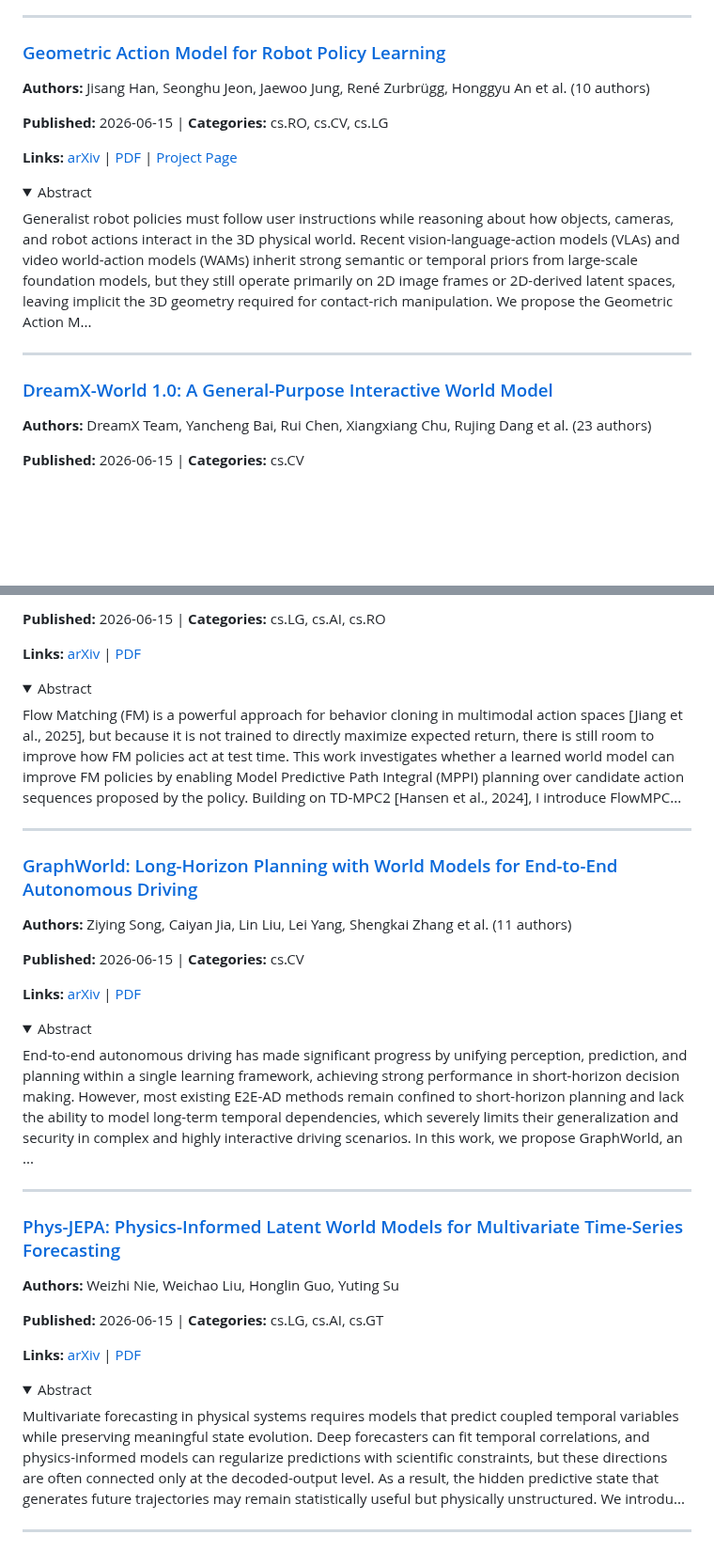
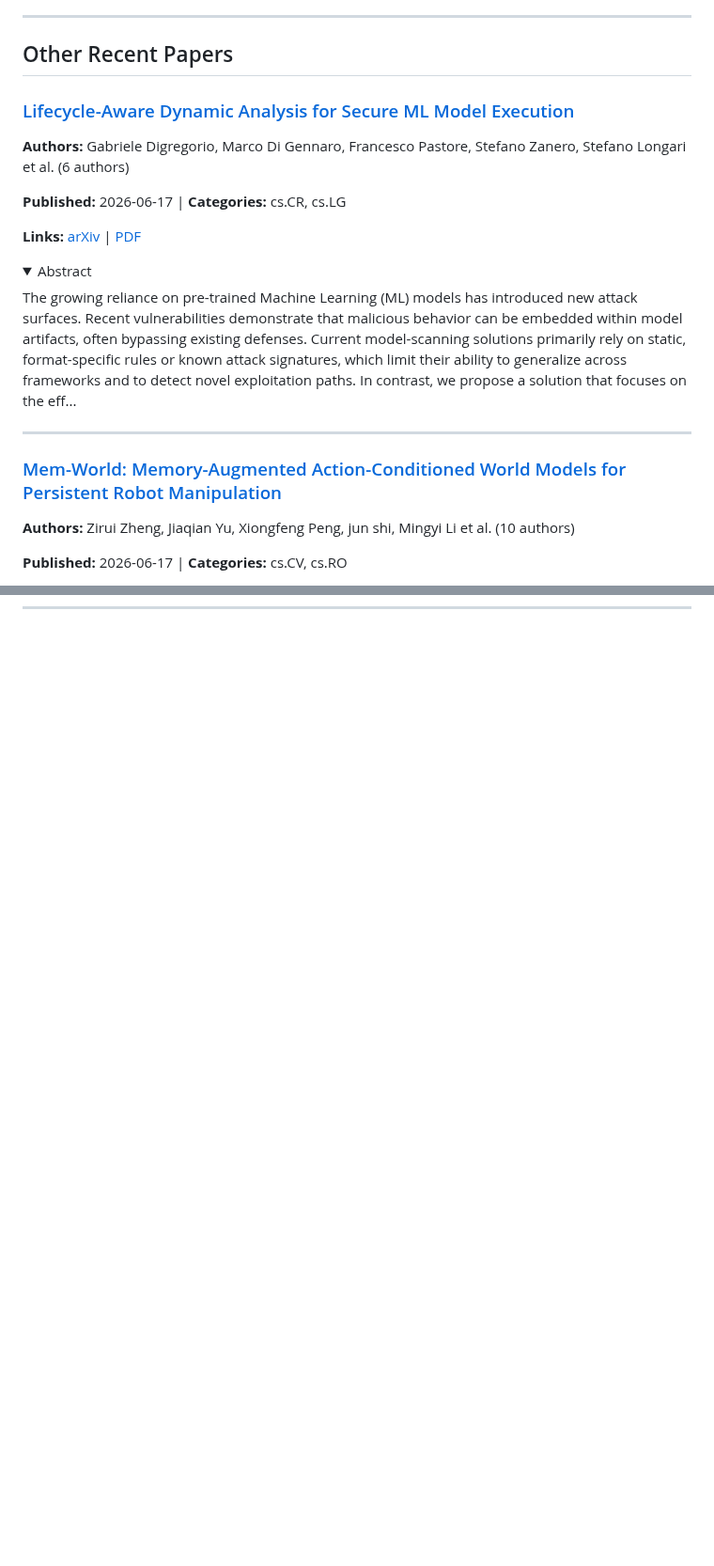
Before and after one commit to jonstephens85/awesome-embodied-ai, a Markdown page: digests/world_models.md, 2 parts joined by grey strips. Shown at 94% size. Drawn GitHub-style; folded sections open; blank space fills up the shorter version.

Commit message:
Update paper digest 2026-06-18 18:25 UTC

```diff
--- a/digests/world_models.md
+++ b/digests/world_models.md
@@ -46,26 +63,28 @@ Interactive world models aim to simulate environment dynamics under real-time us
 
 ---
 
-### [Geometric Action Model for Robot Policy Learning](https://arxiv.org/abs/2606.17046v1)
+## Other Recent Papers
 
-**Authors:** Jisang Han, Seonghu Jeon, Jaewoo Jung, René Zurbrügg, Honggyu An et al. (10 authors)
+### [Lifecycle-Aware Dynamic Analysis for Secure ML Model Execution](https://arxiv.org/abs/2606.19023v1)
 
-**Published:** 2026-06-15 | **Categories:** cs.RO, cs.CV, cs.LG
+**Authors:** Gabriele Digregorio, Marco Di Gennaro, Francesco Pastore, Stefano Zanero, Stefano Longari et al. (6 authors)
 
-**Links:** [arXiv](https://arxiv.org/abs/2606.17046v1) | [PDF](https://arxiv.org/pdf/2606.17046v1.pdf) | [Project Page](https://cvlab-kaist.github.io/Geometric-Action-Model/)
+**Published:** 2026-06-17 | **Categories:** cs.CR, cs.LG
+
+**Links:** [arXiv](https://arxiv.org/abs/2606.19023v1) | [PDF](https://arxiv.org/pdf/2606.19023v1.pdf)
 
 <details>
 <summary>Abstract</summary>
 
-Generalist robot policies must follow user instructions while reasoning about how objects, cameras, and robot actions interact in the 3D physical world. Recent vision-language-action models (VLAs) and video world-action models (WAMs) inherit strong semantic or temporal priors from large-scale foundation models, but they still operate primarily on 2D image frames or 2D-derived latent spaces, leaving implicit the 3D geometry required for contact-rich manipulation. We propose the Geometric Action M...
+The growing reliance on pre-trained Machine Learning (ML) models has introduced new attack surfaces. Recent vulnerabilities demonstrate that malicious behavior can be embedded within model artifacts, often bypassing existing defenses. Current model-scanning solutions primarily rely on static, format-specific rules or known attack signatures, which limit their ability to generalize across frameworks and to detect novel exploitation paths. In contrast, we propose a solution that focuses on the eff...
 
 </details>
 
 ---
 
-### [DreamX-World 1.0: A General-Purpose Interactive World Model](https://arxiv.org/abs/2606.16993v1)
+### [Mem-World: Memory-Augmented Action-Conditioned World Models for Persistent Robot Manipulation](https://arxiv.org/abs/2606.18960v1)
 
-**Authors:**  DreamX Team, Yancheng Bai, Rui Chen, Xiangxiang Chu, Rujing Dang et al. (23 authors)
+**Authors:** Zirui Zheng, Jiaqian Yu, Xiongfeng Peng, jun shi, Mingyi Li et al. (10 authors)
 
-**Published:** 2026-06-15 | **Categories:** cs.CV
+**Published:** 2026-06-17 | **Categories:** cs.CV, cs.RO
 
@@ -327,46 +321,0 @@ Robots deployed in the real world must plan motions across diverse scenarios wit
-**Published:** 2026-06-15 | **Categories:** cs.LG, cs.AI, cs.RO
-
-**Links:** [arXiv](https://arxiv.org/abs/2606.16286v1) | [PDF](https://arxiv.org/pdf/2606.16286v1.pdf)
-
-<details>
-<summary>Abstract</summary>
-
-Flow Matching (FM) is a powerful approach for behavior cloning in multimodal action spaces [Jiang et al., 2025], but because it is not trained to directly maximize expected return, there is still room to improve how FM policies act at test time. This work investigates whether a learned world model can improve FM policies by enabling Model Predictive Path Integral (MPPI) planning over candidate action sequences proposed by the policy. Building on TD-MPC2 [Hansen et al., 2024], I introduce FlowMPC...
-
-</details>
-
----
-
-### [GraphWorld: Long-Horizon Planning with World Models for End-to-End Autonomous Driving](https://arxiv.org/abs/2606.16274v1)
-
-**Authors:** Ziying Song, Caiyan Jia, Lin Liu, Lei Yang, Shengkai Zhang et al. (11 authors)
-
-**Published:** 2026-06-15 | **Categories:** cs.CV
-
-**Links:** [arXiv](https://arxiv.org/abs/2606.16274v1) | [PDF](https://arxiv.org/pdf/2606.16274v1.pdf)
-
-<details>
-<summary>Abstract</summary>
-
-End-to-end autonomous driving has made significant progress by unifying perception, prediction, and planning within a single learning framework, achieving strong performance in short-horizon decision making. However, most existing E2E-AD methods remain confined to short-horizon planning and lack the ability to model long-term temporal dependencies, which severely limits their generalization and security in complex and highly interactive driving scenarios. In this work, we propose GraphWorld, an ...
-
-</details>
-
----
-
-### [Phys-JEPA: Physics-Informed Latent World Models for Multivariate Time-Series Forecasting](https://arxiv.org/abs/2606.16076v1)
-
-**Authors:** Weizhi Nie, Weichao Liu, Honglin Guo, Yuting Su
-
-**Published:** 2026-06-15 | **Categories:** cs.LG, cs.AI, cs.GT
-
-**Links:** [arXiv](https://arxiv.org/abs/2606.16076v1) | [PDF](https://arxiv.org/pdf/2606.16076v1.pdf)
-
-<details>
-<summary>Abstract</summary>
-
-Multivariate forecasting in physical systems requires models that predict coupled temporal variables while preserving meaningful state evolution. Deep forecasters can fit temporal correlations, and physics-informed models can regularize predictions with scientific constraints, but these directions are often connected only at the decoded-output level. As a result, the hidden predictive state that generates future trajectories may remain statistically useful but physically unstructured. We introdu...
-
-</details>
-
----
```
Also changed, not shown: other parts of digests/world_models.md (+86 -93 lines), digests/vla.md (+98 -115 lines).
